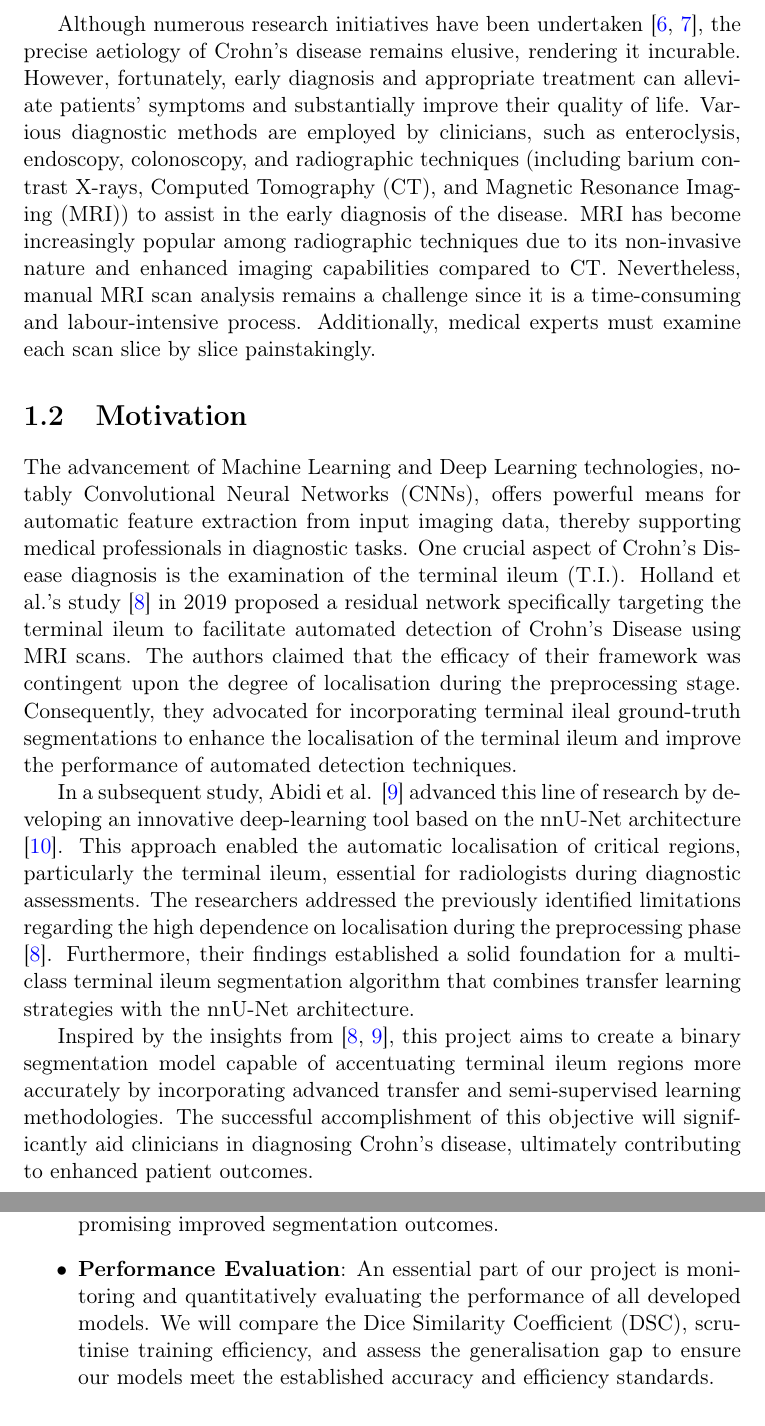
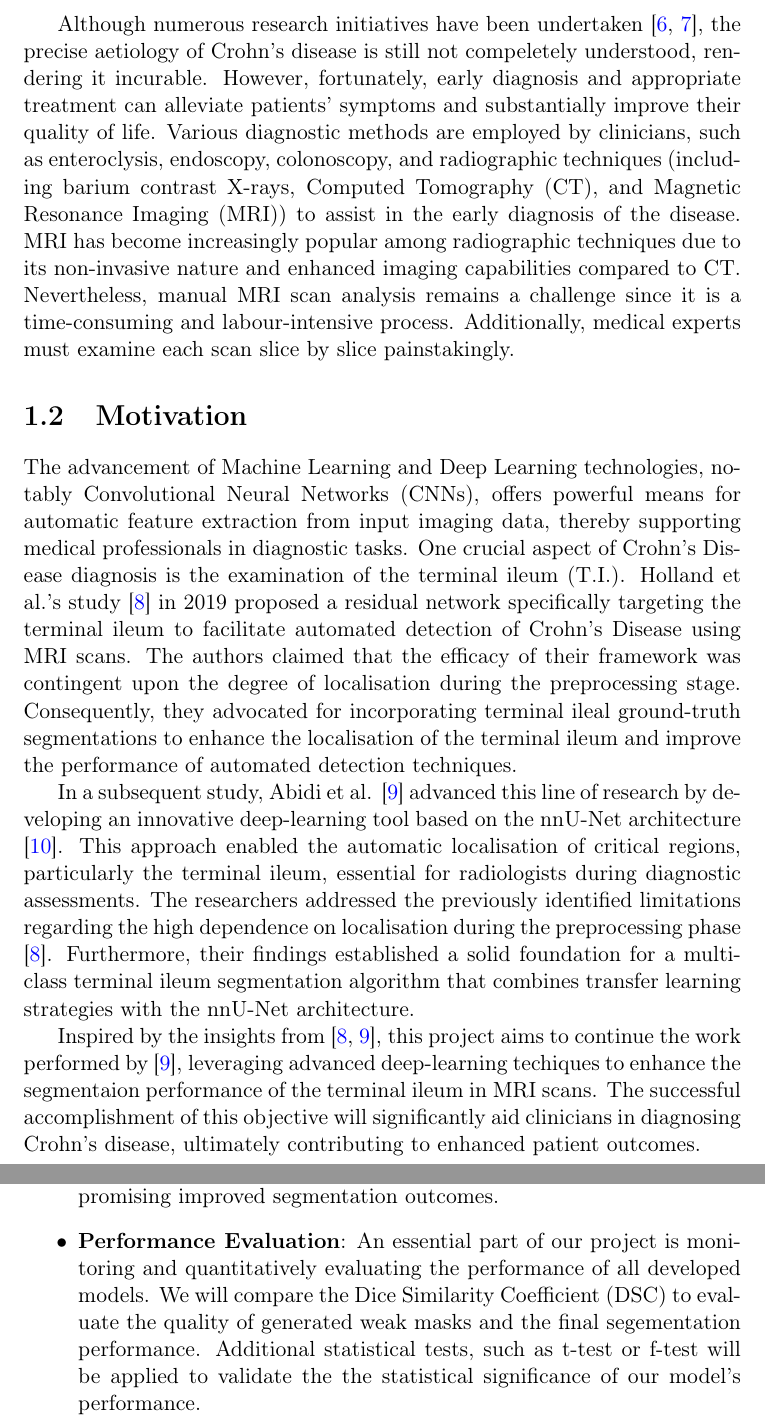
Before and after one commit to frankfanff53/Imperial-FYP, a LaTeX thesis (main.tex, which reads chapters/introduction.tex): two parts of pages 8 and 10 of 56, joined at a grey line, cut so that both start at the same text. Compiled offline with pdfLaTeX.

Commit message:
Finish modifying introduction.

```diff
--- a/chapters/introduction.tex
+++ b/chapters/introduction.tex
@@ -7,7 +9,7 @@ Crohn's Disease \cite{baumgart2012crohn,crohnsNHS} is one of the primary types o
     \label{fig:gi-tract}
 \end{figure}
 
-Although numerous research initiatives have been undertaken \cite{hoarau2016bacteriome,feuerstein2021aga}, the precise aetiology of Crohn's disease remains elusive, rendering it incurable. However, fortunately, early diagnosis and appropriate treatment can alleviate patients' symptoms and substantially improve their quality of life. Various diagnostic methods are employed by clinicians, such as enteroclysis, endoscopy, colonoscopy, and radiographic techniques (including barium contrast X-rays, Computed Tomography (CT), and Magnetic Resonance Imaging (MRI)) to assist in the early diagnosis of the disease. MRI has become increasingly popular among radiographic techniques due to its non-invasive nature and enhanced imaging capabilities compared to CT. Nevertheless, manual MRI scan analysis remains a challenge since it is a time-consuming and labour-intensive process. Additionally, medical experts must examine each scan slice by slice painstakingly.
+Although numerous research initiatives have been undertaken \cite{hoarau2016bacteriome,feuerstein2021aga}, the precise aetiology of Crohn's disease is still not compeletely understood, rendering it incurable. However, fortunately, early diagnosis and appropriate treatment can alleviate patients' symptoms and substantially improve their quality of life. Various diagnostic methods are employed by clinicians, such as enteroclysis, endoscopy, colonoscopy, and radiographic techniques (including barium contrast X-rays, Computed Tomography (CT), and Magnetic Resonance Imaging (MRI)) to assist in the early diagnosis of the disease. MRI has become increasingly popular among radiographic techniques due to its non-invasive nature and enhanced imaging capabilities compared to CT. Nevertheless, manual MRI scan analysis remains a challenge since it is a time-consuming and labour-intensive process. Additionally, medical experts must examine each scan slice by slice painstakingly.
 
 \section{Motivation}
 
@@ -15,7 +17,7 @@ The advancement of Machine Learning and Deep Learning technologies, notably Conv
 
 In a subsequent study, Abidi et al. \cite{Ali2022} advanced this line of research by developing an innovative deep-learning tool based on the nnU-Net architecture \cite{isensee2021nnu}. This approach enabled the automatic localisation of critical regions, particularly the terminal ileum, essential for radiologists during diagnostic assessments. The researchers addressed the previously identified limitations regarding the high dependence on localisation during the preprocessing phase \cite{holland2019automatic}. Furthermore, their findings established a solid foundation for a multi-class terminal ileum segmentation algorithm that combines transfer learning strategies with the nnU-Net architecture.
 
-Inspired by the insights from \cite{holland2019automatic, Ali2022}, this project aims to create a binary segmentation model capable of accentuating terminal ileum regions more accurately by incorporating advanced transfer and semi-supervised learning methodologies. The successful accomplishment of this objective will significantly aid clinicians in diagnosing Crohn's disease, ultimately contributing to enhanced patient outcomes.
+Inspired by the insights from \cite{holland2019automatic, Ali2022}, this project aims to continue the work performed by \cite{Ali2022}, leveraging advanced deep-learning techiques to enhance the segmentaion performance of the terminal ileum in MRI scans. The successful accomplishment of this objective will significantly aid clinicians in diagnosing Crohn's disease, ultimately contributing to enhanced patient outcomes.
 
 \section{Machine Learning Challenges}
 
@@ -36,5 +38,5 @@ The primary of this project is to leverage deep learning methodologies to constr
 
 \item \textbf{Model Refinement}: Once our baseline is set, we plan to enhance the generation of weak masks by integrating the SegmentAnything Model \cite{kirillov2023segany} from Meta AI. This will influence the training of a refined model, promising improved segmentation outcomes.
 
-\item \textbf{Performance Evaluation}: An essential part of our project is monitoring and quantitatively evaluating the performance of all developed models. We will compare the Dice Similarity Coefficient (DSC), scrutinise training efficiency, and assess the generalisation gap to ensure our models meet the established accuracy and efficiency standards.
+\item \textbf{Performance Evaluation}: An essential part of our project is monitoring and quantitatively evaluating the performance of all developed models. We will compare the Dice Similarity Coefficient (DSC) to evaluate the quality of generated weak masks and the final segementation performance. Additional statistical tests, such as t-test or f-test will be applied to validate the the statistical significance of our model's performance.
 \end{itemize}
```
Also changed, not shown: chapters/introduction.tex (6 more changed lines).
